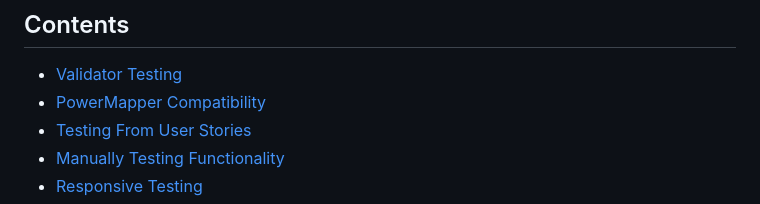
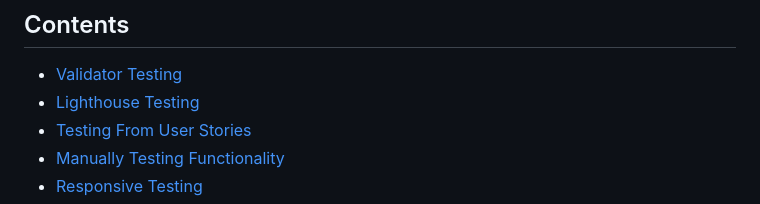
Before and after one commit to BENNI-GITHUB/project-03-Benni-Auto, a Markdown page: TESTING.md, the part around the change printed below. Rendered like a GitHub page.

Commit message:
modify testing file

```diff
--- a/TESTING.md
+++ b/TESTING.md
@@ -1,7 +1,7 @@
 # Full Testing
 ## Contents
 + [Validator Testing](#validator-testing)
-+ [PowerMapper Compatibility](#powermapper-compatibility)
++ [Lighthouse Testing](#lighthouse-testing)
 + [Testing From User Stories](#testing-from-user-stories)
 + [Manually Testing Functionality](#manually-testing-functionality)
 + [Responsive Testing](#responsive-testing)
```
Also changed, not shown: other parts of TESTING.md (+0 -25 lines).
